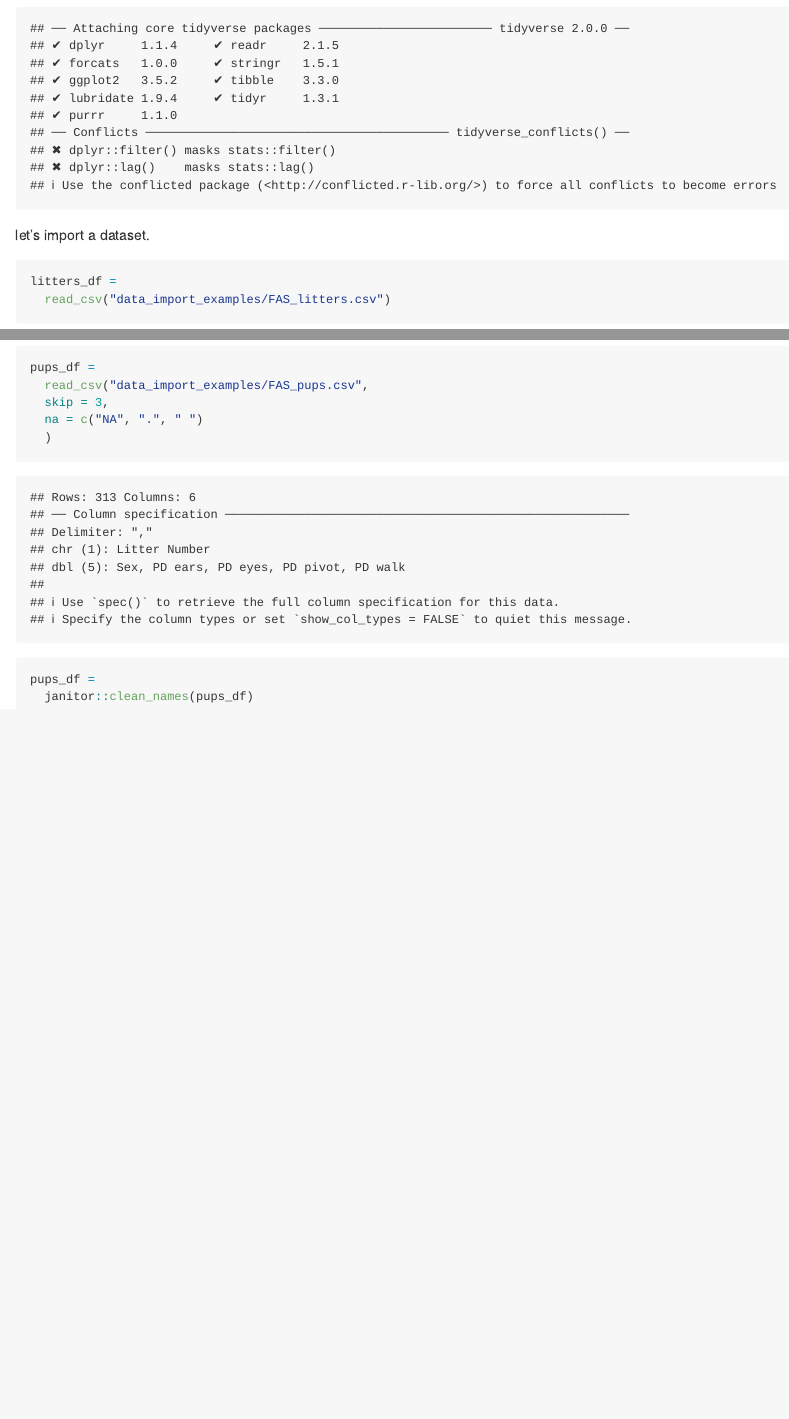
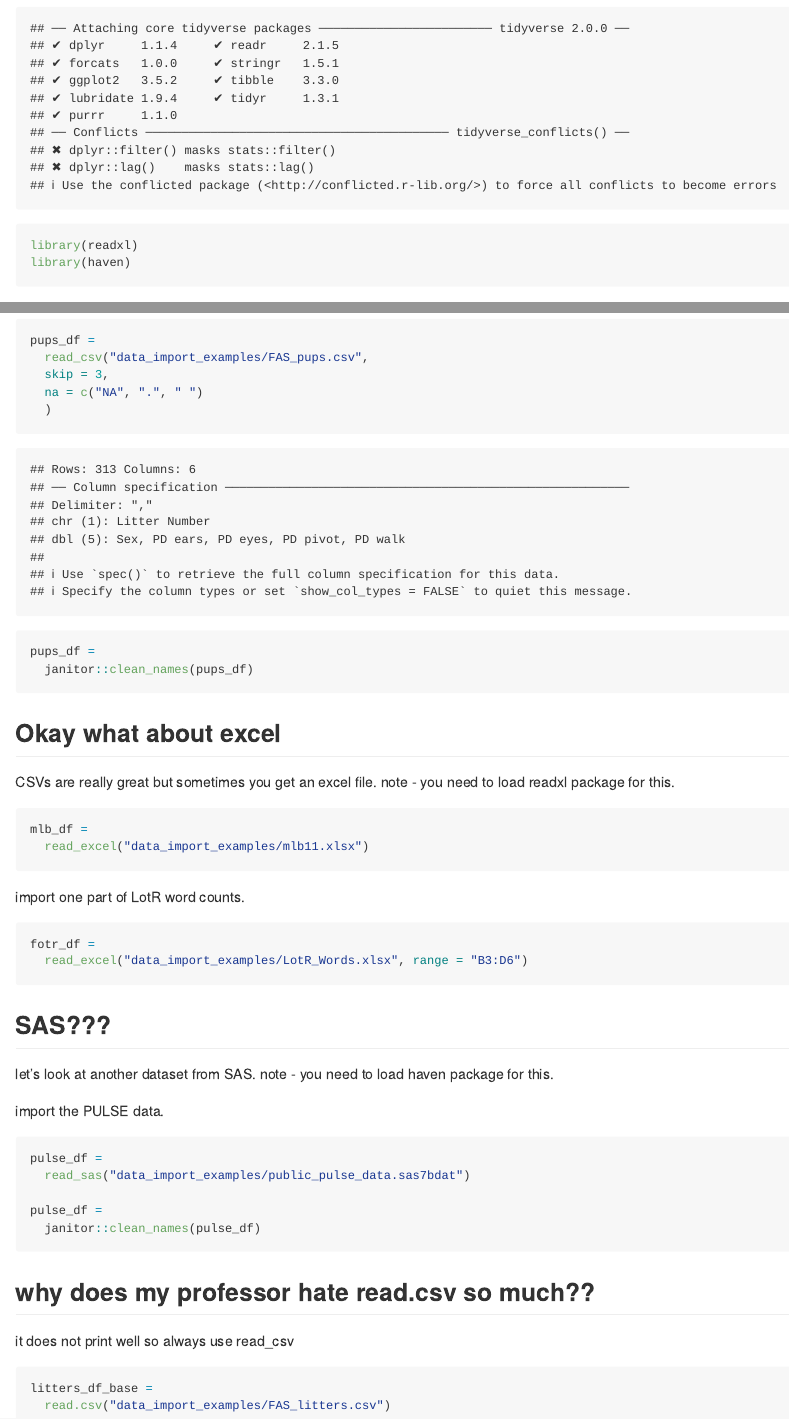
Before and after one commit to chelsopp/data_wrangling_1, an R Markdown document (template.Rmd): the page in a window 1100 px wide, from 170 px down, and a second part further down, joined at a grey line. The pictures show the output file template.md that the author committed with the source, drawn offline in the style of GitHub.

Commit message:
stuff about excel and SAS

````diff
--- a/template.Rmd
+++ b/template.Rmd
@@ -5,6 +5,8 @@ output: github_document
 
 ```{r}
 library(tidyverse)
+library(readxl)
+library(haven)
 ```
 
 let's import a dataset.
@@ -53,3 +55,43 @@ pups_df =
 pups_df =
   janitor::clean_names(pups_df)
 ```
+
+## Okay what about excel
+
+CSVs are really great but sometimes you get an excel file.
+note - you need to load readxl package for this.
+
+```{r}
+mlb_df =
+  read_excel("data_import_examples/mlb11.xlsx")
+```
+
+import one part of LotR word counts.
+```{r}
+fotr_df =
+  read_excel("data_import_examples/LotR_Words.xlsx", range = "B3:D6")
+```
+
+## SAS???
+
+let's look at another dataset from SAS.
+note - you need to load haven package for this.
+
+import the PULSE data.
+
+```{r}
+pulse_df =
+  read_sas("data_import_examples/public_pulse_data.sas7bdat")
+
+pulse_df =
+  janitor::clean_names(pulse_df)
+```
+
+
+## why does my professor hate read.csv so much??
+
+it does not print well so always use read_csv
+```{r, eval = FALSE}
+litters_df_base =
+  read.csv("data_import_examples/FAS_litters.csv")
+```
````
Also changed, not shown: template.md.
